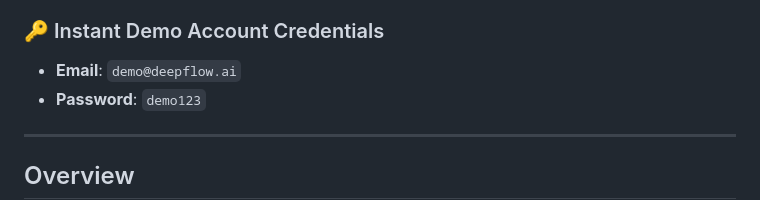
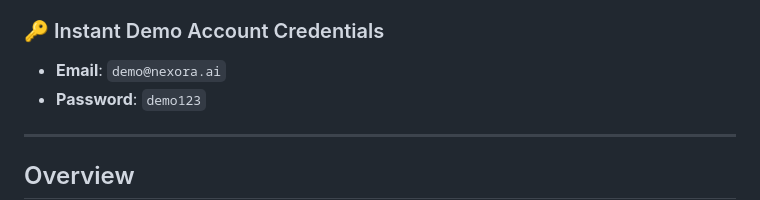
Before and after one commit to imdeepx11/Deepflow-AI, a Markdown page: README.md, the part around the change. GitHub-like rendering.

Commit message:
Update README demo branding to NEXORA

```diff
--- a/README.md
+++ b/README.md
@@ -31,7 +31,7 @@
 - **FastAPI Interactive Docs**: [https://deepflow-ai-2.onrender.com/docs](https://deepflow-ai-2.onrender.com/docs)
 
 ### 🔑 Instant Demo Account Credentials
-- **Email**: `demo@deepflow.ai`
+- **Email**: `demo@nexora.ai`
 - **Password**: `demo123`
 
 ---
```
